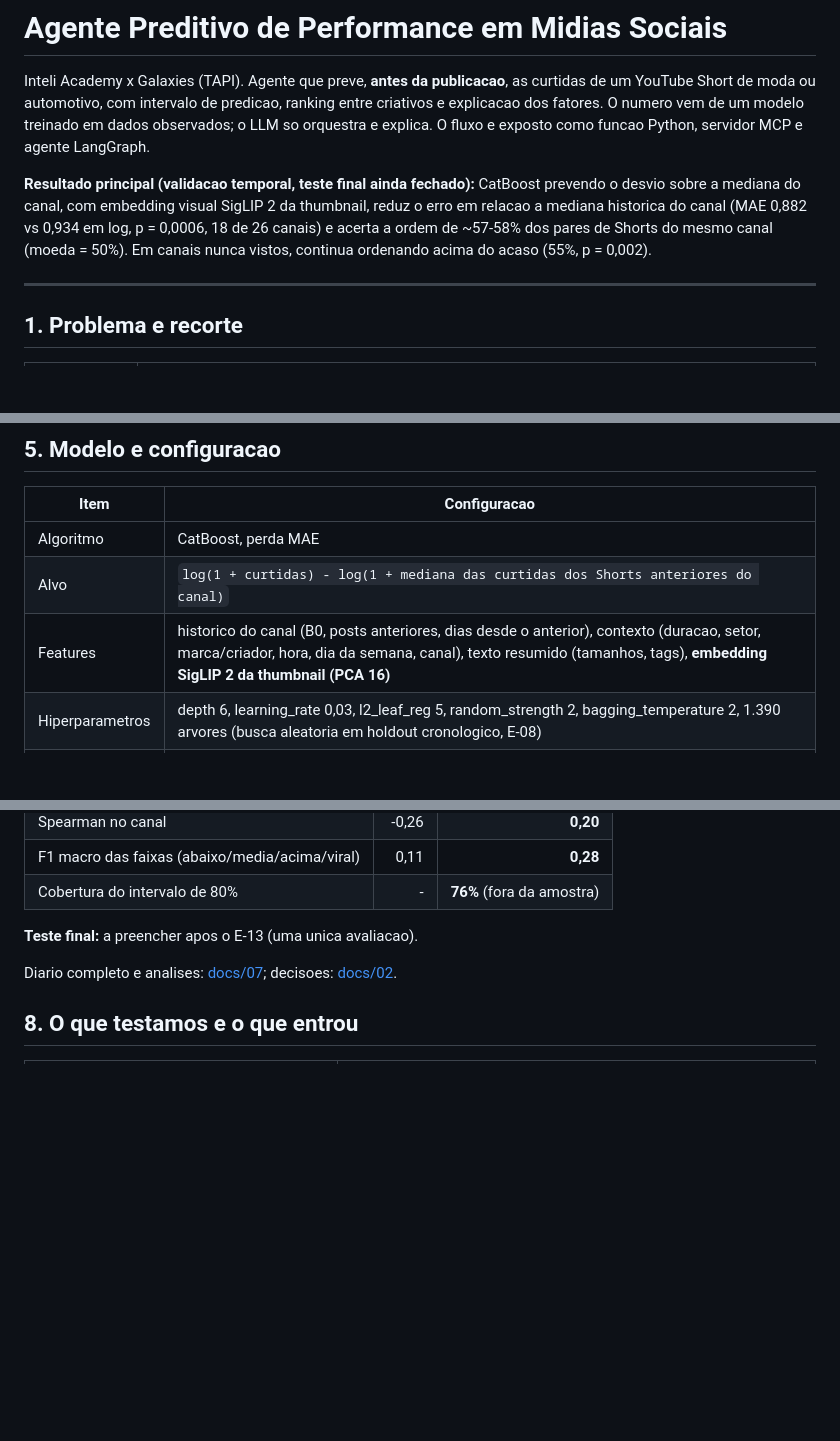
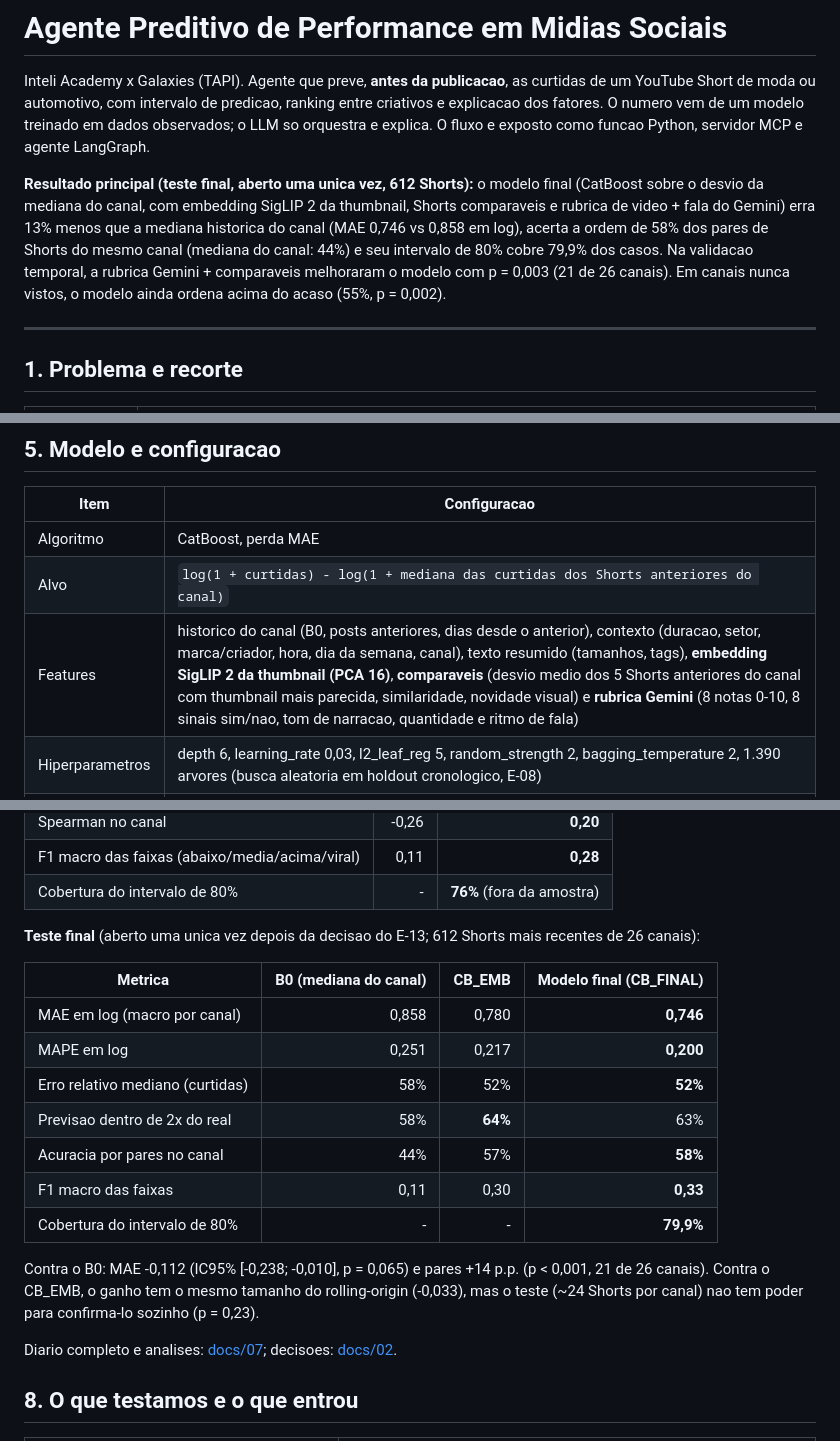
Before and after one commit to Isaacpk1/case_galaxies, a Markdown page: README.md, 3 parts joined by grey strips. Rendered like a GitHub page; blank space fills up the shorter version.

Commit message:
docs: record E-13 result (CB_FINAL approved) and final test metrics

```diff
--- a/README.md
+++ b/README.md
@@ -2,7 +2,7 @@
 
 Inteli Academy x Galaxies (TAPI). Agente que preve, **antes da publicacao**, as curtidas de um YouTube Short de moda ou automotivo, com intervalo de predicao, ranking entre criativos e explicacao dos fatores. O numero vem de um modelo treinado em dados observados; o LLM so orquestra e explica. O fluxo e exposto como funcao Python, servidor MCP e agente LangGraph.
 
-**Resultado principal (validacao temporal, teste final ainda fechado):** CatBoost prevendo o desvio sobre a mediana do canal, com embedding visual SigLIP 2 da thumbnail, reduz o erro em relacao a mediana historica do canal (MAE 0,882 vs 0,934 em log, p = 0,0006, 18 de 26 canais) e acerta a ordem de ~57-58% dos pares de Shorts do mesmo canal (moeda = 50%). Em canais nunca vistos, continua ordenando acima do acaso (55%, p = 0,002).
+**Resultado principal (teste final, aberto uma unica vez, 612 Shorts):** o modelo final (CatBoost sobre o desvio da mediana do canal, com embedding SigLIP 2 da thumbnail, Shorts comparaveis e rubrica de video + fala do Gemini) erra 13% menos que a mediana historica do canal (MAE 0,746 vs 0,858 em log), acerta a ordem de 58% dos pares de Shorts do mesmo canal (mediana do canal: 44%) e seu intervalo de 80% cobre 79,9% dos casos. Na validacao temporal, a rubrica Gemini + comparaveis melhoraram o modelo com p = 0,003 (21 de 26 canais). Em canais nunca vistos, o modelo ainda ordena acima do acaso (55%, p = 0,002).
 
 ---
 
@@ -122,7 +122,7 @@ print(out.predicted_metric, out.interval_low, out.interval_high, out.confidence_
 | --- | --- |
 | Algoritmo | CatBoost, perda MAE |
 | Alvo | `log(1 + curtidas) - log(1 + mediana das curtidas dos Shorts anteriores do canal)` |
-| Features | historico do canal (B0, posts anteriores, dias desde o anterior), contexto (duracao, setor, marca/criador, hora, dia da semana, canal), texto resumido (tamanhos, tags), **embedding SigLIP 2 da thumbnail (PCA 16)** |
+| Features | historico do canal (B0, posts anteriores, dias desde o anterior), contexto (duracao, setor, marca/criador, hora, dia da semana, canal), texto resumido (tamanhos, tags), **embedding SigLIP 2 da thumbnail (PCA 16)**, **comparaveis** (desvio medio dos 5 Shorts anteriores do canal com thumbnail mais parecida, similaridade, novidade visual) e **rubrica Gemini** (8 notas 0-10, 8 sinais sim/nao, tom de narracao, quantidade e ritmo de fala) |
 | Hiperparametros | depth 6, learning_rate 0,03, l2_leaf_reg 5, random_strength 2, bagging_temperature 2, 1.390 arvores (busca aleatoria em holdout cronologico, E-08) |
 | Reserva | mesmo modelo sem embedding (quando a thumbnail nao pode ser processada; confianca baixa) |
 | Intervalo | 80%, conformal: quantis 10%/90% dos residuos fora da amostra do rolling-origin, por tipo de canal |
@@ -166,7 +166,19 @@ Modelo de referencia (CB_EMB) no rolling-origin:
 | F1 macro das faixas (abaixo/media/acima/viral) | 0,11 | **0,28** |
 | Cobertura do intervalo de 80% | - | **76%** (fora da amostra) |
 
-**Teste final:** a preencher apos o E-13 (uma unica avaliacao).
+**Teste final** (aberto uma unica vez depois da decisao do E-13; 612 Shorts mais recentes de 26 canais):
+
+| Metrica | B0 (mediana do canal) | CB_EMB | **Modelo final (CB_FINAL)** |
+| --- | ---: | ---: | ---: |
+| MAE em log (macro por canal) | 0,858 | 0,780 | **0,746** |
+| MAPE em log | 0,251 | 0,217 | **0,200** |
+| Erro relativo mediano (curtidas) | 58% | 52% | **52%** |
+| Previsao dentro de 2x do real | 58% | **64%** | 63% |
+| Acuracia por pares no canal | 44% | 57% | **58%** |
+| F1 macro das faixas | 0,11 | 0,30 | **0,33** |
+| Cobertura do intervalo de 80% | - | - | **79,9%** |
+
+Contra o B0: MAE -0,112 (IC95% [-0,238; -0,010], p = 0,065) e pares +14 p.p. (p < 0,001, 21 de 26 canais). Contra o CB_EMB, o ganho tem o mesmo tamanho do rolling-origin (-0,033), mas o teste (~24 Shorts por canal) nao tem poder para confirma-lo sozinho (p = 0,23).
 
 Diario completo e analises: [docs/07](docs/07-registro-de-features.md); decisoes: [docs/02](docs/02-registro-de-descobertas.md).
 
```
Also changed, not shown: other parts of README.md (+4 -4 lines), docs/02-registro-de-descobertas.md (+8 -0 lines), docs/07-registro-de-features.md (+36 -0 lines).
